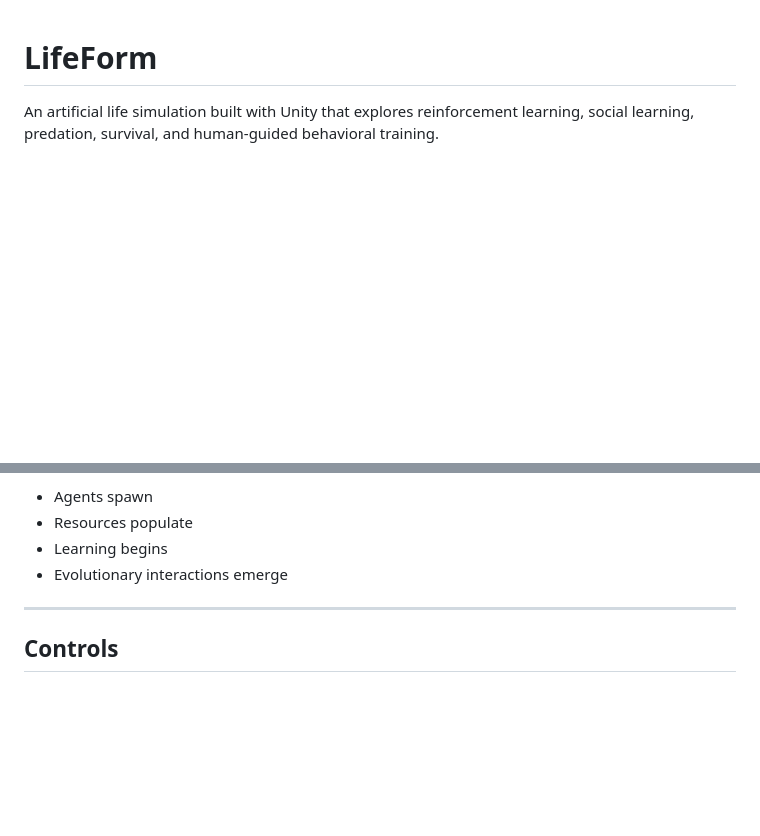
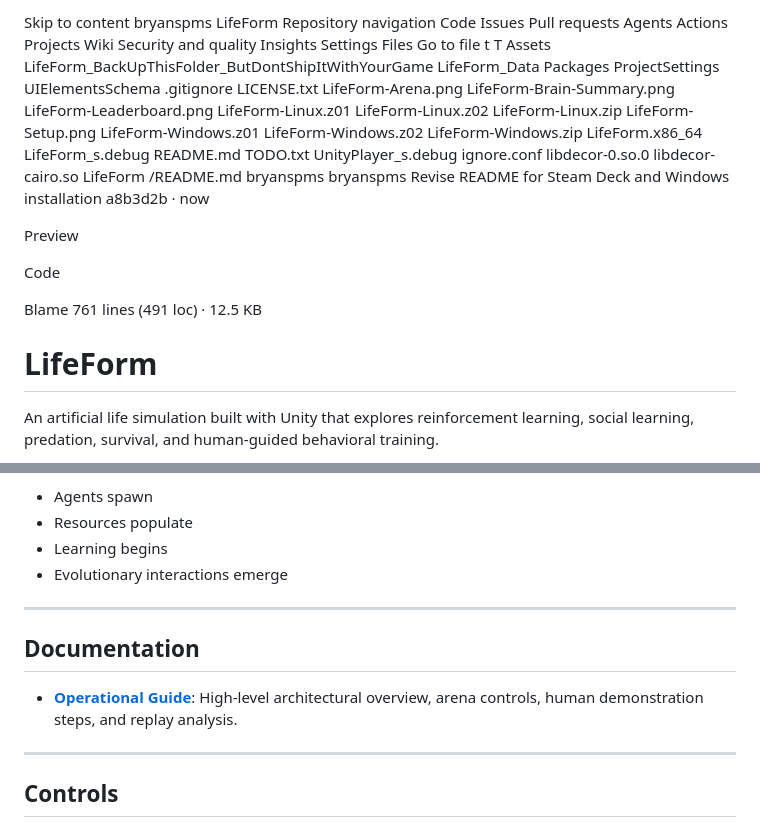
Before and after one commit to bryanspms/LifeForm, a Markdown page: README.md, 2 parts joined by grey strips. Drawn GitHub-style; blank space fills up the shorter version.

Commit message:
Add files via upload
Added a link to the new Operational Guide.

```diff
--- a/README.md
+++ b/README.md
@@ -1,3 +1,62 @@
+Skip to content
+bryanspms
+LifeForm
+Repository navigation
+Code
+Issues
+Pull requests
+Agents
+Actions
+Projects
+Wiki
+Security and quality
+Insights
+Settings
+Files
+Go to file
+t
+T
+Assets
+LifeForm_BackUpThisFolder_ButDontShipItWithYourGame
+LifeForm_Data
+Packages
+ProjectSettings
+UIElementsSchema
+.gitignore
+LICENSE.txt
+LifeForm-Arena.png
+LifeForm-Brain-Summary.png
+LifeForm-Leaderboard.png
+LifeForm-Linux.z01
+LifeForm-Linux.z02
+LifeForm-Linux.zip
+LifeForm-Setup.png
+LifeForm-Windows.z01
+LifeForm-Windows.z02
+LifeForm-Windows.zip
+LifeForm.x86_64
+LifeForm_s.debug
+README.md
+TODO.txt
+UnityPlayer_s.debug
+ignore.conf
+libdecor-0.so.0
+libdecor-cairo.so
+LifeForm
+/README.md
+bryanspms
+bryanspms
+Revise README for Steam Deck and Windows installation
+a8b3d2b
+ ·
+now
+
+Preview
+
+Code
+
+Blame
+761 lines (491 loc) · 12.5 KB
 # LifeForm
 
 An artificial life simulation built with Unity that explores reinforcement learning, social learning, predation, survival, and human-guided behavioral training.
@@ -596,6 +655,12 @@ Expected behavior:
 
 ---
 
+## Documentation
+
+- **[Operational Guide](LifeForm-Operational-Guide.md)**: High-level architectural overview, arena controls, human demonstration steps, and replay analysis.
+
+---
+
 ## Controls
 
 ### Keyboard
```
Also changed, not shown: LifeForm-Operational-Guide.md (added, +86 -0 lines).
